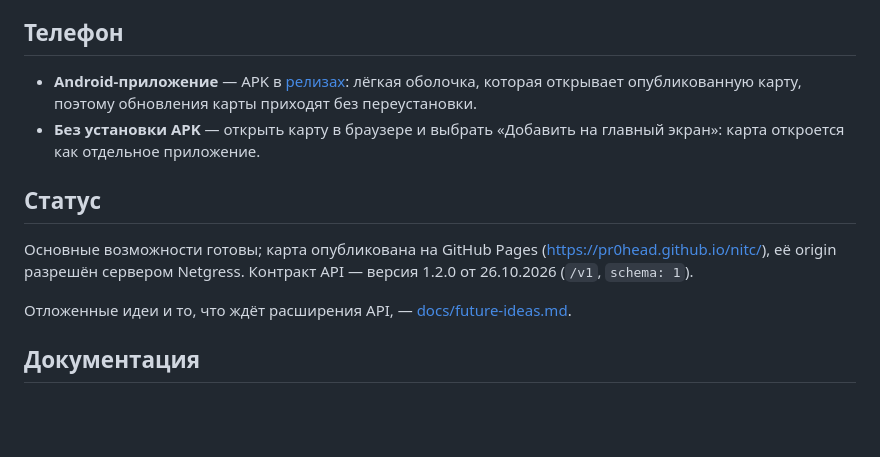
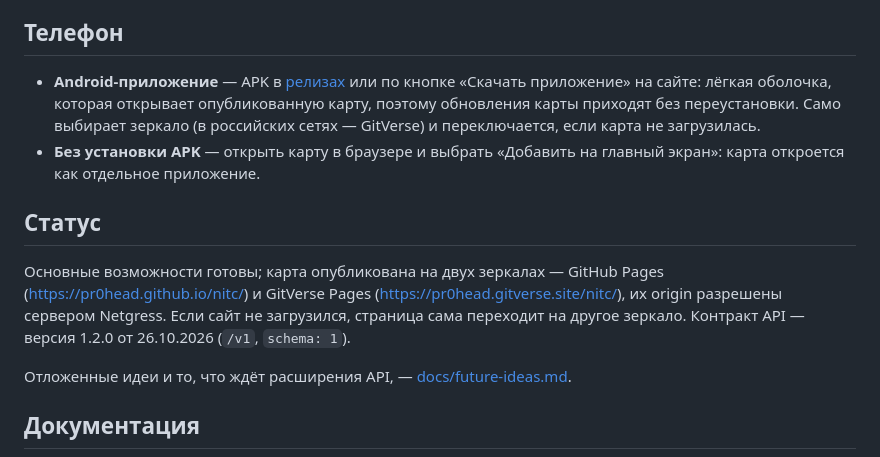
Before and after one commit to pr0head/nitc, a Markdown page: README.md, the part around the change. Rendered like a GitHub page; blank space fills up the shorter version.

Commit message:
docs: GitVerse mirror is live
Co-Authored-By: Claude Opus 5.5 <noreply@anthropic.com>

```diff
--- a/README.md
+++ b/README.md
@@ -62,16 +62,20 @@
 
 ## Телефон
 
-- **Android-приложение** — APK в [релизах](https://github.com/pr0head/nitc/releases):
-  лёгкая оболочка, которая открывает опубликованную карту, поэтому обновления
-  карты приходят без переустановки.
+- **Android-приложение** — APK в [релизах](https://github.com/pr0head/nitc/releases)
+  или по кнопке «Скачать приложение» на сайте: лёгкая оболочка, которая открывает
+  опубликованную карту, поэтому обновления карты приходят без переустановки. Само
+  выбирает зеркало (в российских сетях — GitVerse) и переключается, если карта
+  не загрузилась.
 - **Без установки APK** — открыть карту в браузере и выбрать «Добавить на
   главный экран»: карта откроется как отдельное приложение.
 
 ## Статус
 
-Основные возможности готовы; карта опубликована на GitHub Pages
-(https://pr0head.github.io/nitc/), её origin разрешён сервером Netgress.
+Основные возможности готовы; карта опубликована на двух зеркалах —
+GitHub Pages (https://pr0head.github.io/nitc/) и GitVerse Pages
+(https://pr0head.gitverse.site/nitc/), их origin разрешены сервером Netgress.
+Если сайт не загрузился, страница сама переходит на другое зеркало.
 Контракт API — версия 1.2.0 от 26.10.2026 (`/v1`, `schema: 1`).
 
 Отложенные идеи и то, что ждёт расширения API, —
```
Also changed, not shown: docs/architecture.md (+1 -1 lines).
